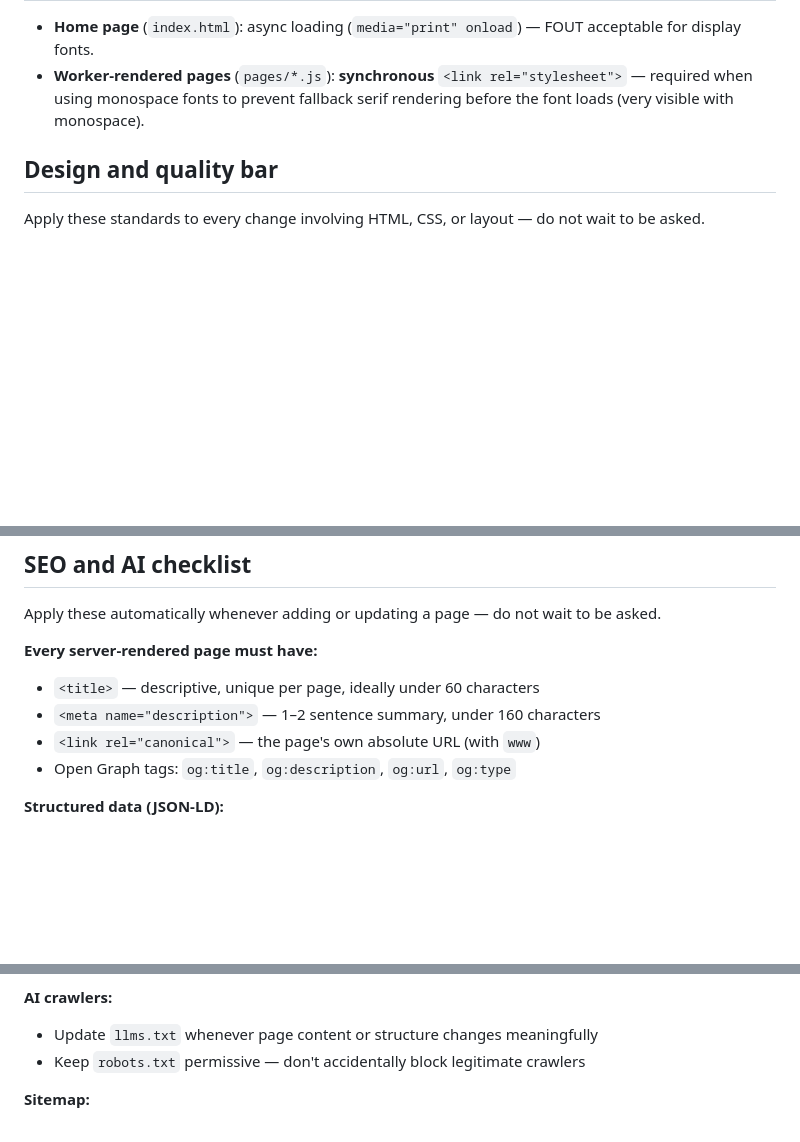
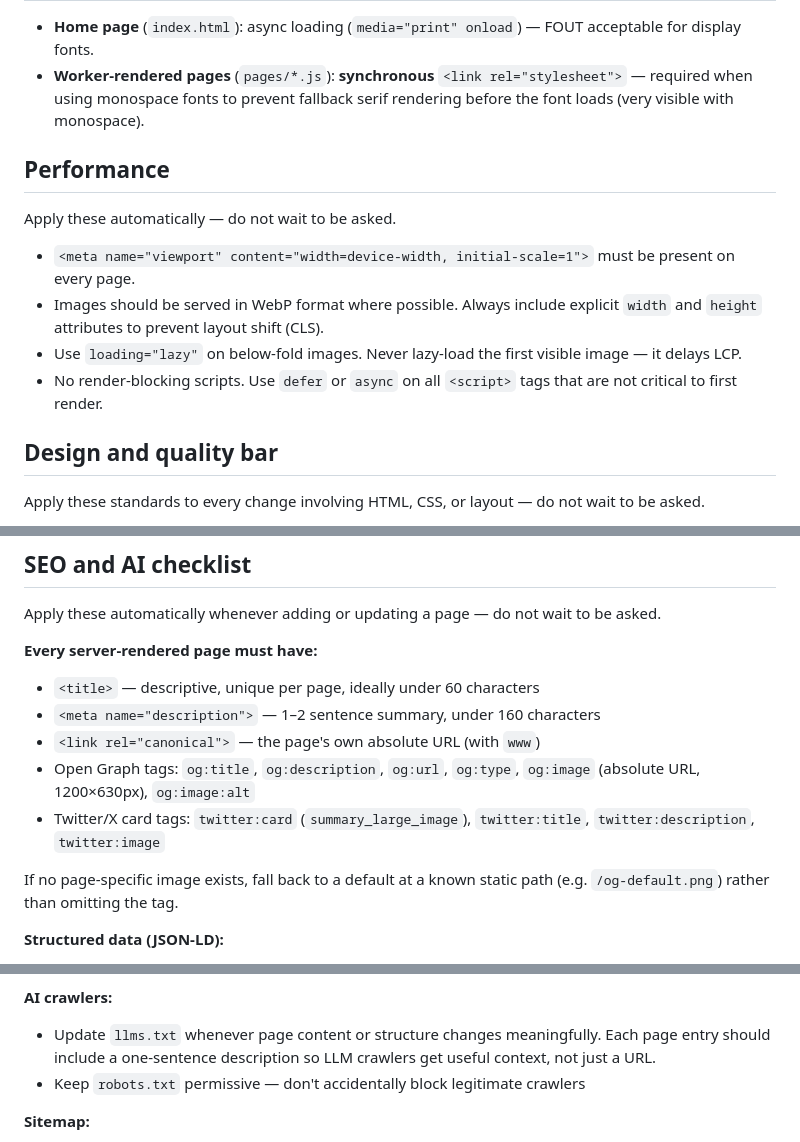
Before and after one commit to bdelamatre/claude-personal-website-builder, a Markdown page: CLAUDE.md, 3 parts joined by grey strips. Rendered like a GitHub page; blank space fills up the shorter version.

Commit message:
Add marketing site SEO best practices: OG images, Twitter cards, performance, sync table

```diff
--- a/CLAUDE.md
+++ b/CLAUDE.md
@@ -227,6 +228,19 @@ Also applied: `X-Content-Type-Options: nosniff`, `X-Frame-Options: DENY`,
   `<link rel="stylesheet">` — required when using monospace fonts to prevent
   fallback serif rendering before the font loads (very visible with monospace).
 
+## Performance
+
+Apply these automatically — do not wait to be asked.
+
+- `<meta name="viewport" content="width=device-width, initial-scale=1">` must
+  be present on every page.
+- Images should be served in WebP format where possible. Always include explicit
+  `width` and `height` attributes to prevent layout shift (CLS).
+- Use `loading="lazy"` on below-fold images. Never lazy-load the first visible
+  image — it delays LCP.
+- No render-blocking scripts. Use `defer` or `async` on all `<script>` tags
+  that are not critical to first render.
+
 ## Design and quality bar
 
 Apply these standards to every change involving HTML, CSS, or layout — do not wait to be asked.
@@ -260,7 +274,13 @@ Apply these automatically whenever adding or updating a page — do not wait to
 - `<title>` — descriptive, unique per page, ideally under 60 characters
 - `<meta name="description">` — 1–2 sentence summary, under 160 characters
 - `<link rel="canonical">` — the page's own absolute URL (with `www`)
-- Open Graph tags: `og:title`, `og:description`, `og:url`, `og:type`
+- Open Graph tags: `og:title`, `og:description`, `og:url`, `og:type`,
+  `og:image` (absolute URL, 1200×630px), `og:image:alt`
+- Twitter/X card tags: `twitter:card` (`summary_large_image`), `twitter:title`,
+  `twitter:description`, `twitter:image`
+
+If no page-specific image exists, fall back to a default at a known static path
+(e.g. `/og-default.png`) rather than omitting the tag.
 
 **Structured data (JSON-LD):**
 - Homepage: `Person` or `WebSite` schema
@@ -275,7 +295,9 @@ Apply these automatically whenever adding or updating a page — do not wait to
 - Link text should be descriptive — not "click here" or "read more"
 
 **AI crawlers:**
-- Update `llms.txt` whenever page content or structure changes meaningfully
+- Update `llms.txt` whenever page content or structure changes meaningfully.
+  Each page entry should include a one-sentence description so LLM crawlers
+  get useful context, not just a URL.
 - Keep `robots.txt` permissive — don't accidentally block legitimate crawlers
 
 **Sitemap:**
```
Also changed, not shown: other parts of CLAUDE.md (+2 -1 lines).
